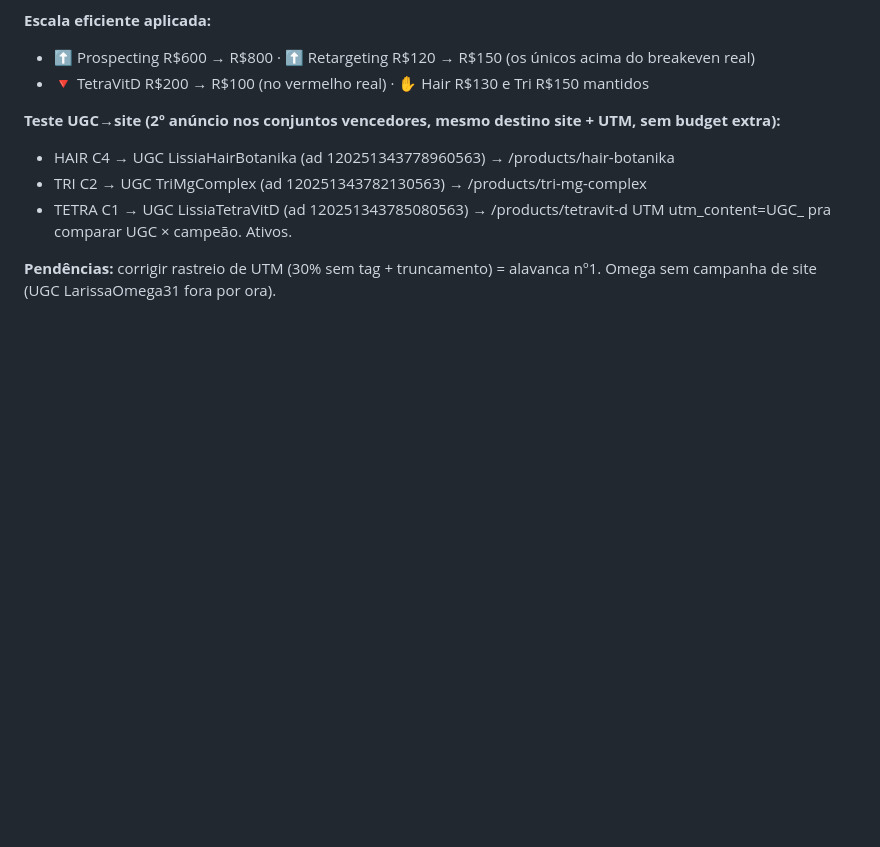
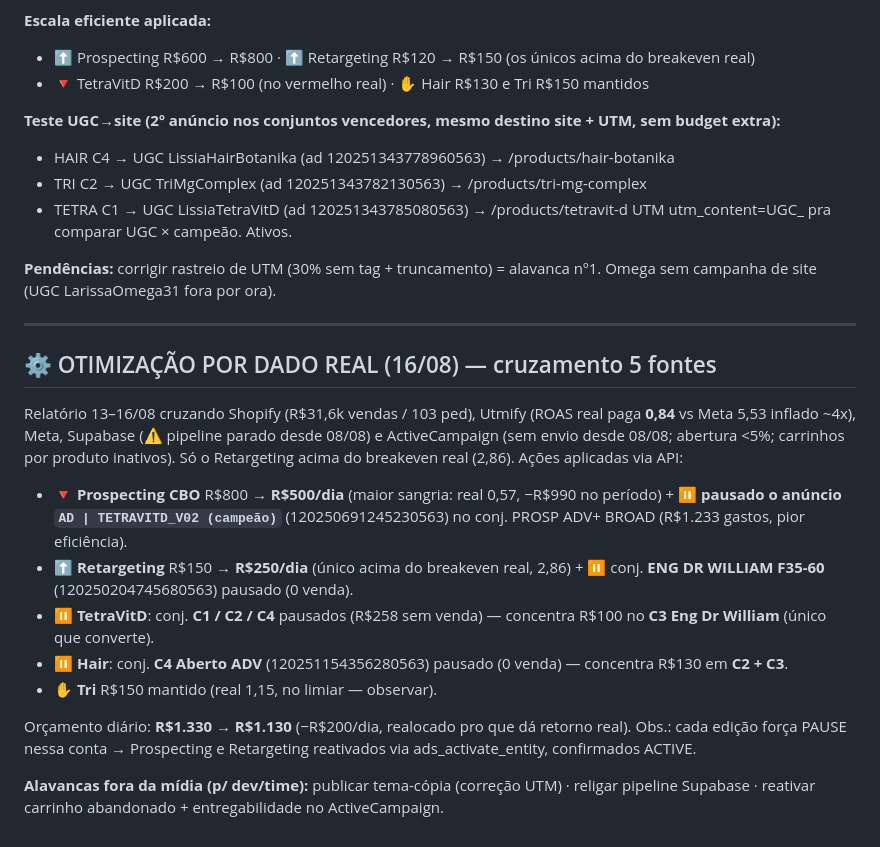
Before and after one commit to BotanikaHub/Botanika-Desing, a Markdown page: MONTAGEM-MANUAL-SEMANA-FITNESS.md, the part around the change. Drawn GitHub-style; blank space fills up the shorter version.

Commit message:
docs: otimizacao 16/08 por dado real (5 fontes) - corte prospecting, escala retargeting
Co-Authored-By: Claude Opus 4.8 <noreply@anthropic.com>
Claude-Session: https://claude.ai/code/session_01UQT7C48P63586JeENUnSSx

```diff
--- a/MONTAGEM-MANUAL-SEMANA-FITNESS.md
+++ b/MONTAGEM-MANUAL-SEMANA-FITNESS.md
@@ -105,3 +105,18 @@ Prospecting 2,95x ✅ · Retargeting 2,44x ✅ · Hair 1,73x ⚠️ · Tri 1,71x
 UTM utm_content=UGC_<produto> pra comparar UGC × campeão. Ativos.
 
 **Pendências:** corrigir rastreio de UTM (30% sem tag + truncamento) = alavanca nº1. Omega sem campanha de site (UGC LarissaOmega31 fora por ora).
+
+---
+
+## ⚙️ OTIMIZAÇÃO POR DADO REAL (16/08) — cruzamento 5 fontes
+Relatório 13–16/08 cruzando Shopify (R$31,6k vendas / 103 ped), Utmify (ROAS real paga **0,84** vs Meta 5,53 inflado ~4x), Meta, Supabase (⚠️ pipeline parado desde 08/08) e ActiveCampaign (sem envio desde 08/08; abertura <5%; carrinhos por produto inativos). Só o Retargeting acima do breakeven real (2,86). Ações aplicadas via API:
+
+- 🔻 **Prospecting CBO** R$800 → **R$500/dia** (maior sangria: real 0,57, −R$990 no período) + ⏸️ **pausado o anúncio `AD | TETRAVITD_V02 (campeão)`** (120250691245230563) no conj. PROSP ADV+ BROAD (R$1.233 gastos, pior eficiência).
+- ⬆️ **Retargeting** R$150 → **R$250/dia** (único acima do breakeven real, 2,86) + ⏸️ conj. **ENG DR WILLIAM F35-60** (120250204745680563) pausado (0 venda).
+- ⏸️ **TetraVitD**: conj. **C1 / C2 / C4** pausados (R$258 sem venda) — concentra R$100 no **C3 Eng Dr William** (único que converte).
+- ⏸️ **Hair**: conj. **C4 Aberto ADV** (120251154356280563) pausado (0 venda) — concentra R$130 em **C2 + C3**.
+- ✋ **Tri** R$150 mantido (real 1,15, no limiar — observar).
+
+Orçamento diário: **R$1.330 → R$1.130** (−R$200/dia, realocado pro que dá retorno real). Obs.: cada edição força PAUSE nessa conta → Prospecting e Retargeting reativados via ads_activate_entity, confirmados ACTIVE.
+
+**Alavancas fora da mídia (p/ dev/time):** publicar tema-cópia (correção UTM) · religar pipeline Supabase · reativar carrinho abandonado + entregabilidade no ActiveCampaign.
```
